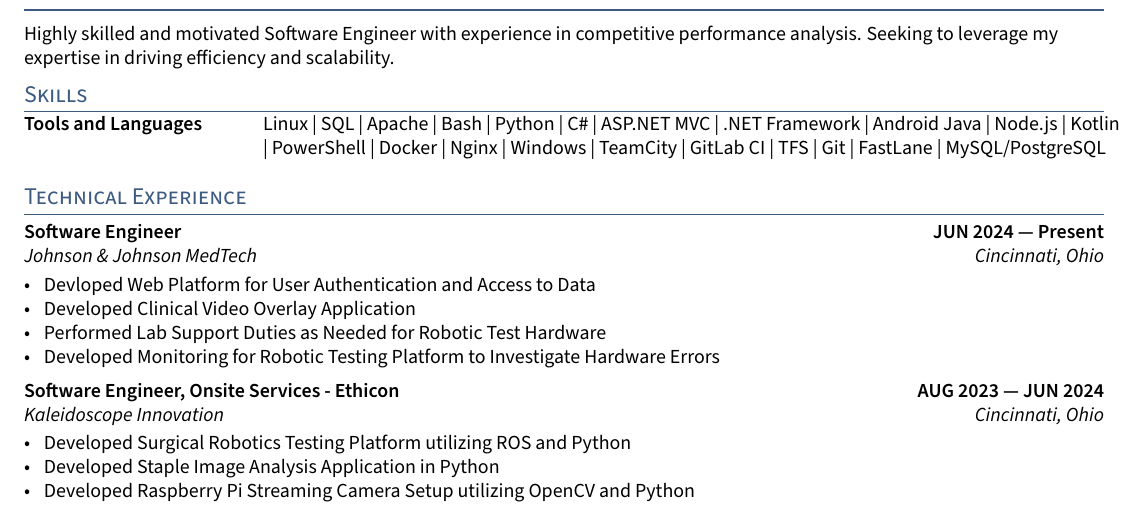
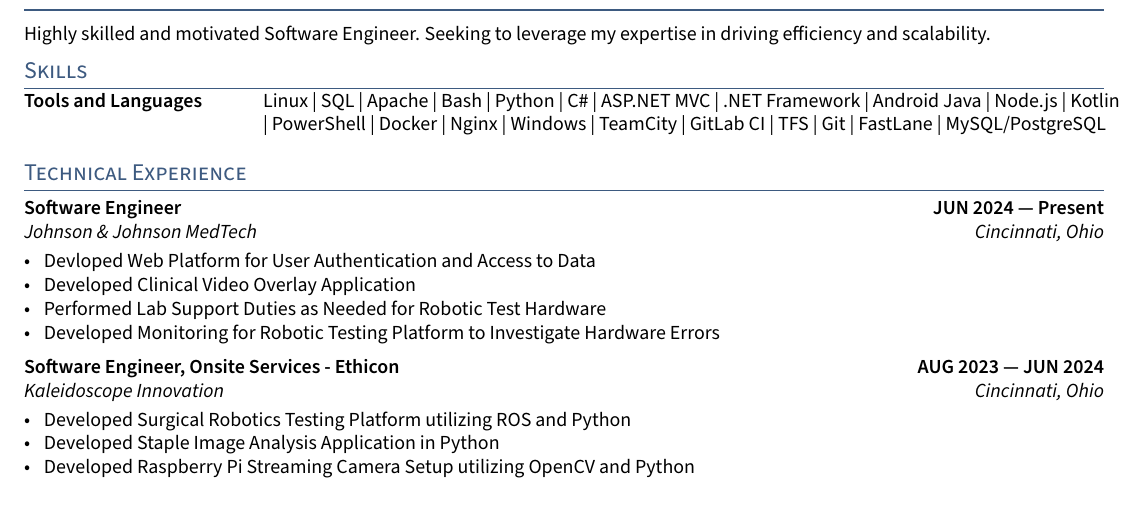
Before and after one commit to kfechter/kfechter-resume-latex, a LaTeX CV (resume.tex, which reads sections/objective.tex): part of page 1 of 2, cut so that both start at the same text. Compiled offline with pdfLaTeX.

Commit message:
Update Mission Statement

```diff
--- a/sections/objective.tex
+++ b/sections/objective.tex
@@ -3,4 +3,4 @@
 %====================
 
 
-Highly skilled and motivated Software Engineer with experience in competitive performance analysis. Seeking to leverage my expertise in driving efficiency and scalability.
+Highly skilled and motivated Software Engineer. Seeking to leverage my expertise in driving efficiency and scalability.
```
